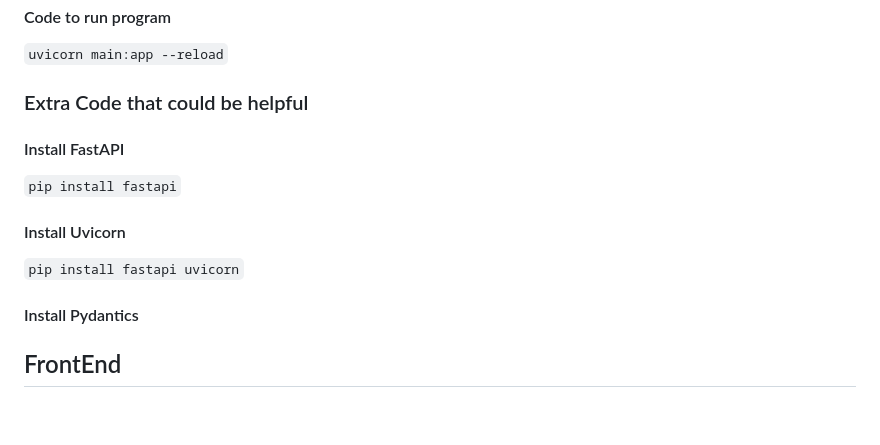
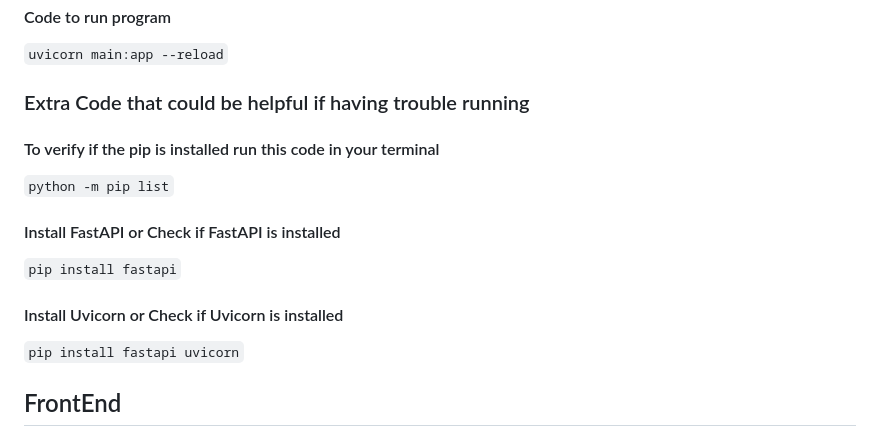
Before and after one commit to KevinOConnell7/Midterm_project_Shopping, a Markdown page: README.md, the part around one of its changes. GitHub-like rendering; blank space fills up the shorter version.

```diff
--- a/README.md
+++ b/README.md
@@ -42,17 +44,20 @@ After the requirements are installed use this code to load the website if there
 
 `uvicorn main:app --reload`
 
-### Extra Code that could be helpful
+### Extra Code that could be helpful if having trouble running
 
-#### Install FastAPI
+#### To verify if the pip is installed run this code in your terminal
+
+`python -m pip list`
+
+#### Install FastAPI or Check if FastAPI is installed
 
 `pip install fastapi`
 
-#### Install Uvicorn
+#### Install Uvicorn or Check if Uvicorn is installed
 
 `pip install fastapi uvicorn`
 
-#### Install Pydantics
 
 ## FrontEnd
 
```
Also changed, not shown: other parts of README.md (+2 -0 lines).
